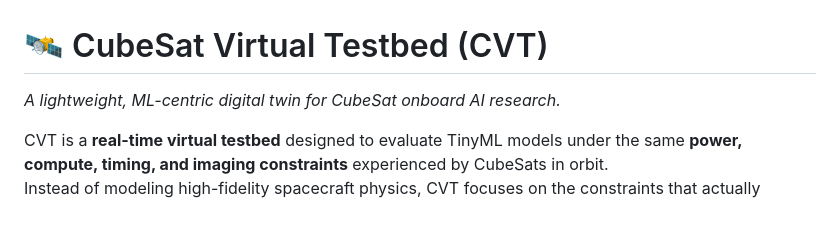
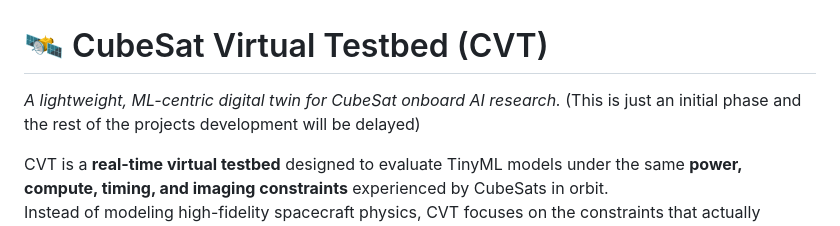
Before and after one commit to EyadMostafa/CubeSat-Virtual-Testbed, a Markdown page: README.md, the part around the change. GitHub-like rendering.

Commit message:
added delay notice

```diff
--- a/README.md
+++ b/README.md
@@ -1,5 +1,5 @@
 # 🛰️ CubeSat Virtual Testbed (CVT)
-*A lightweight, ML-centric digital twin for CubeSat onboard AI research.*
+*A lightweight, ML-centric digital twin for CubeSat onboard AI research.* (This is just an initial phase and the rest of the projects development will be delayed)
 
 CVT is a **real-time virtual testbed** designed to evaluate TinyML models under the same **power, compute, timing, and imaging constraints** experienced by CubeSats in orbit.
 Instead of modeling high-fidelity spacecraft physics, CVT focuses on the constraints that actually determine TinyML performance in space:
```
